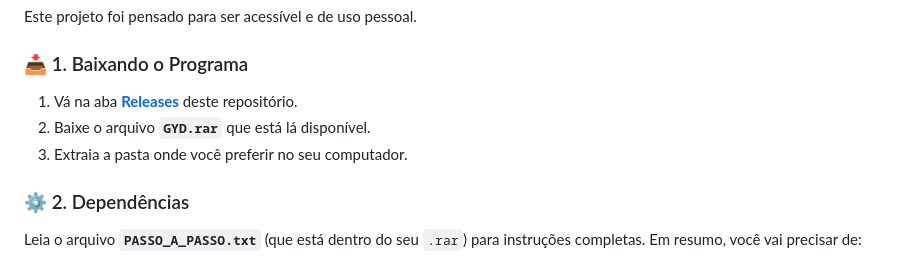
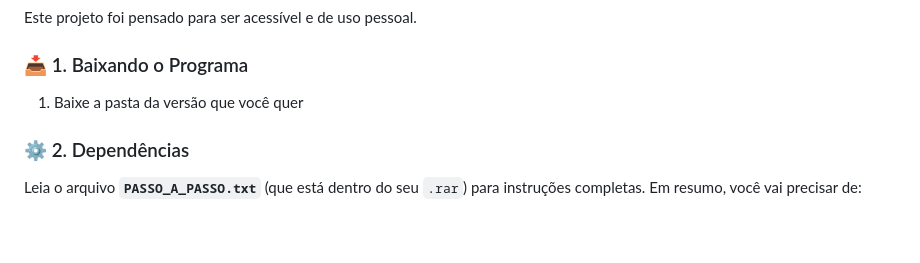
Before and after one commit to 8ArthurAlmeida8/Ghost-Yt-Dowloader, a Markdown page: README.md, the part around the change. Drawn GitHub-style; blank space fills up the shorter version.

Commit message:
Update download instructions in README.md
Simplified the download instructions for the program.

```diff
--- a/README.md
+++ b/README.md
@@ -58,9 +58,7 @@ Para garantir que seu servidor local seja seguro, o botão de encerrar o servido
 Este projeto foi pensado para ser acessível e de uso pessoal.
 
 ### 📥 1. Baixando o Programa
-1. Vá na aba **[Releases](../../releases)** deste repositório.
-2. Baixe o arquivo **`GYD.rar`** que está lá disponível.
-3. Extraia a pasta onde você preferir no seu computador.
+1. Baixe a pasta da versão que você quer
 
 ### ⚙️ 2. Dependências
 Leia o arquivo **`PASSO_A_PASSO.txt`** (que está dentro do seu `.rar`) para instruções completas. Em resumo, você vai precisar de:
```
